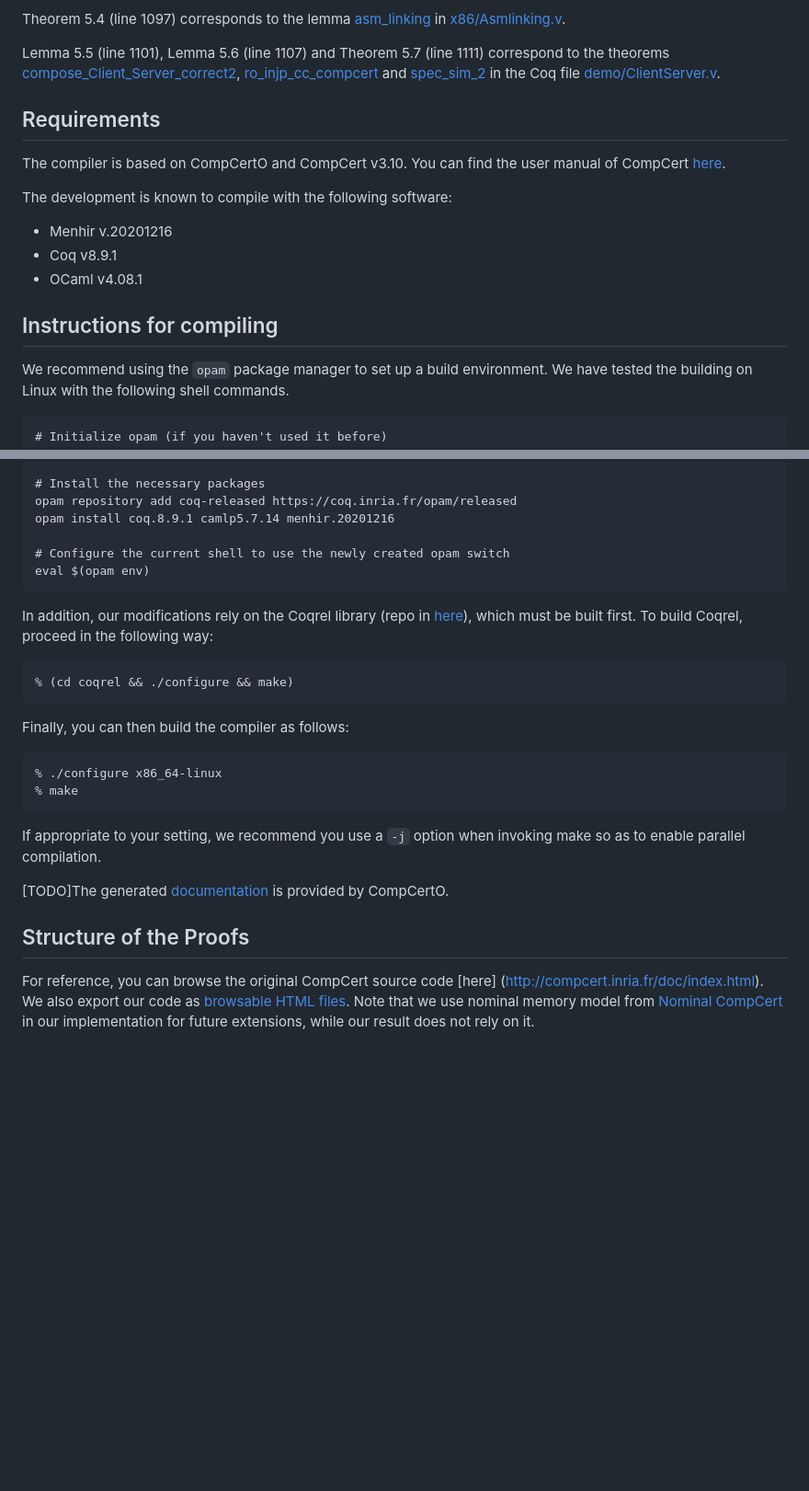
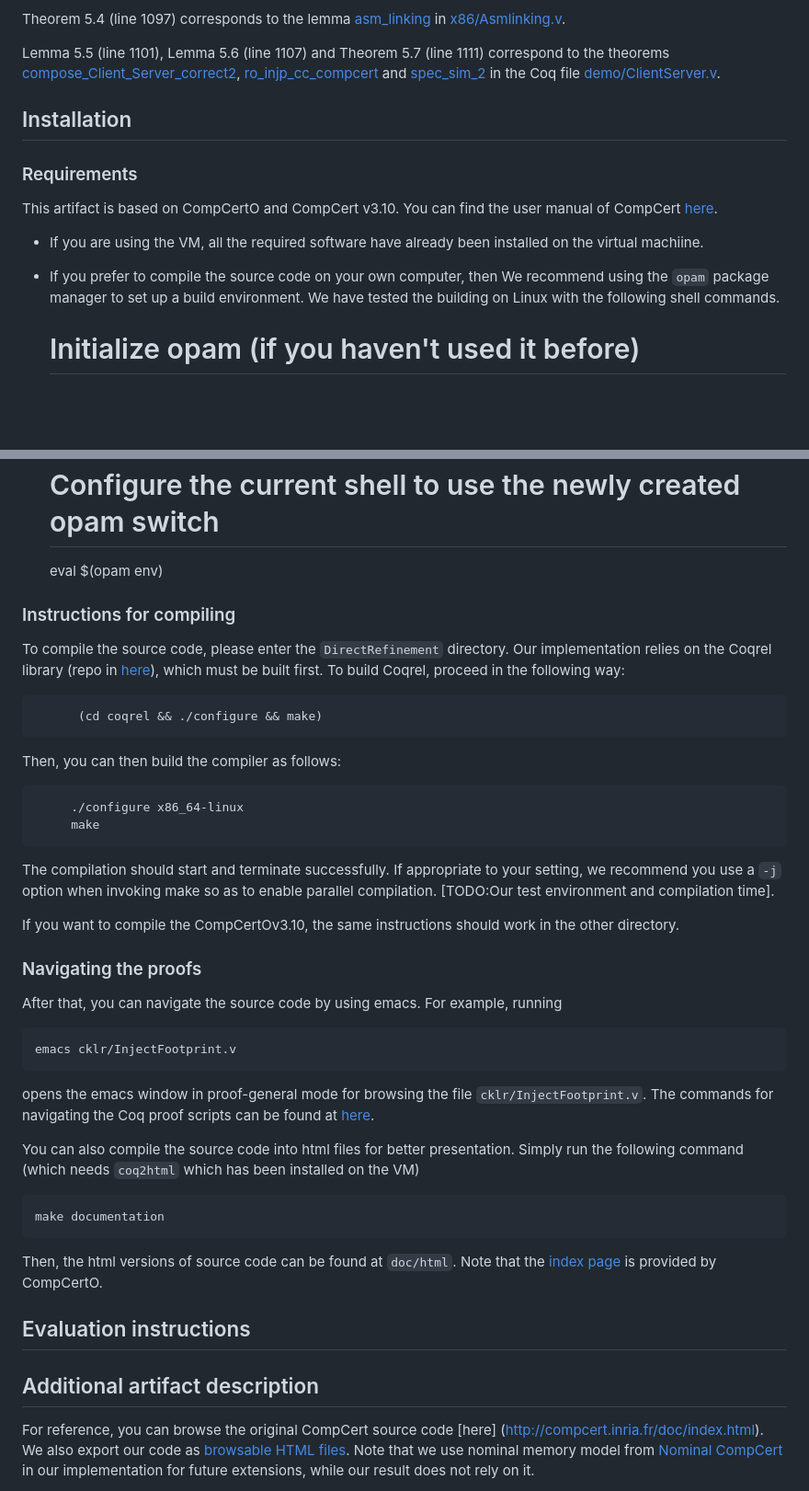
Before and after one commit to SJTU-PLV/direct-refinement-popl24-artifact, a Markdown page: README.md, 2 parts joined by grey strips. Shown: that part at 92% size. Drawn GitHub-style; blank space fills up the shorter version.

Commit message:
UPdated the installation part

````diff
--- a/README.md
+++ b/README.md
@@ -88,19 +88,18 @@ the theorems [compose_Client_Server_correct2](DirectRefinement/demo/ClientServer
 [spec_sim_2](DirectRefinement/demo/ClientServer.v#146) in the Coq file
 [demo/ClientServer.v](DirectRefinement/demo/ClientServer.v).
 
+## Installation
 
-## Requirements
 
-The compiler is based on CompCertO and CompCert v3.10. You can find the user manual of
+###  Requirements
+
+This artifact is based on CompCertO and CompCert v3.10. You can find the user manual of
 CompCert [here](http://compcert.inria.fr/man/).
 
-The development is known to compile with the following software:
-- Menhir v.20201216
-- Coq v8.9.1
-- OCaml v4.08.1
+- If you are using the VM, all the required software have already been installed on the
+virtual machiine.
 
-## Instructions for compiling
-
+- If you prefer to compile the source code on your own computer, then
 We recommend using the `opam` package manager to set up a build environment.
 We have tested the building on Linux with the following shell commands.
 
@@ -117,24 +116,58 @@ We have tested the building on Linux with the following shell commands.
     # Configure the current shell to use the newly created opam switch
     eval $(opam env)
 
-In addition, our modifications rely on the Coqrel library (repo in
+### Instructions for compiling
+
+To compile the source code, please enter the `DirectRefinement` directory.
+Our implementation relies on the Coqrel library (repo in
 [here](https://github.com/CertiKOS/coqrel/tree/38dd003d28c91b1b93c01a160a31cdbc3348916a)),
 which must be built first. To build Coqrel, proceed in the following
 way:
-
-    % (cd coqrel && ./configure && make)
-
-Finally, you can then build the compiler as follows:
-
-    % ./configure x86_64-linux
-    % make
-
+```
+      (cd coqrel && ./configure && make)
+```
+Then, you can then build the compiler as follows:
+```
+     ./configure x86_64-linux
+     make
+```
+The compilation should start and terminate successfully.
 If appropriate to your setting, we recommend you use a `-j` option
 when invoking make so as to enable parallel compilation.
+[TODO:Our test environment and compilation time].
 
-[TODO]The generated [documentation](doc/index.html) is provided by CompCertO.
+If you want to compile the CompCertOv3.10, the same instructions should
+work in the other directory.
 
-## Structure of the Proofs
+### Navigating the proofs
+
+After that, you can navigate the source code by using emacs. For example, running
+
+```
+emacs cklr/InjectFootprint.v
+```
+
+opens the emacs window in proof-general mode for browsing the file
+`cklr/InjectFootprint.v`. The commands for navigating the Coq proof
+scripts can be found at
+[here](https://proofgeneral.github.io/doc/master/userman/Introducing-Proof-General/).
+
+You can also compile the source code into html files for better
+presentation. Simply run the following command (which needs
+`coq2html` which has been installed on the VM)
+
+```
+make documentation
+```
+
+Then, the html versions of source code can be found at `doc/html`.
+Note that the [index page](doc/index.html) is provided by CompCertO.
+
+## Evaluation instructions
+
+
+
+## Additional artifact description
 
 For reference, you can browse the original CompCert source code [here]
 (http://compcert.inria.fr/doc/index.html). We also export our code as
````
